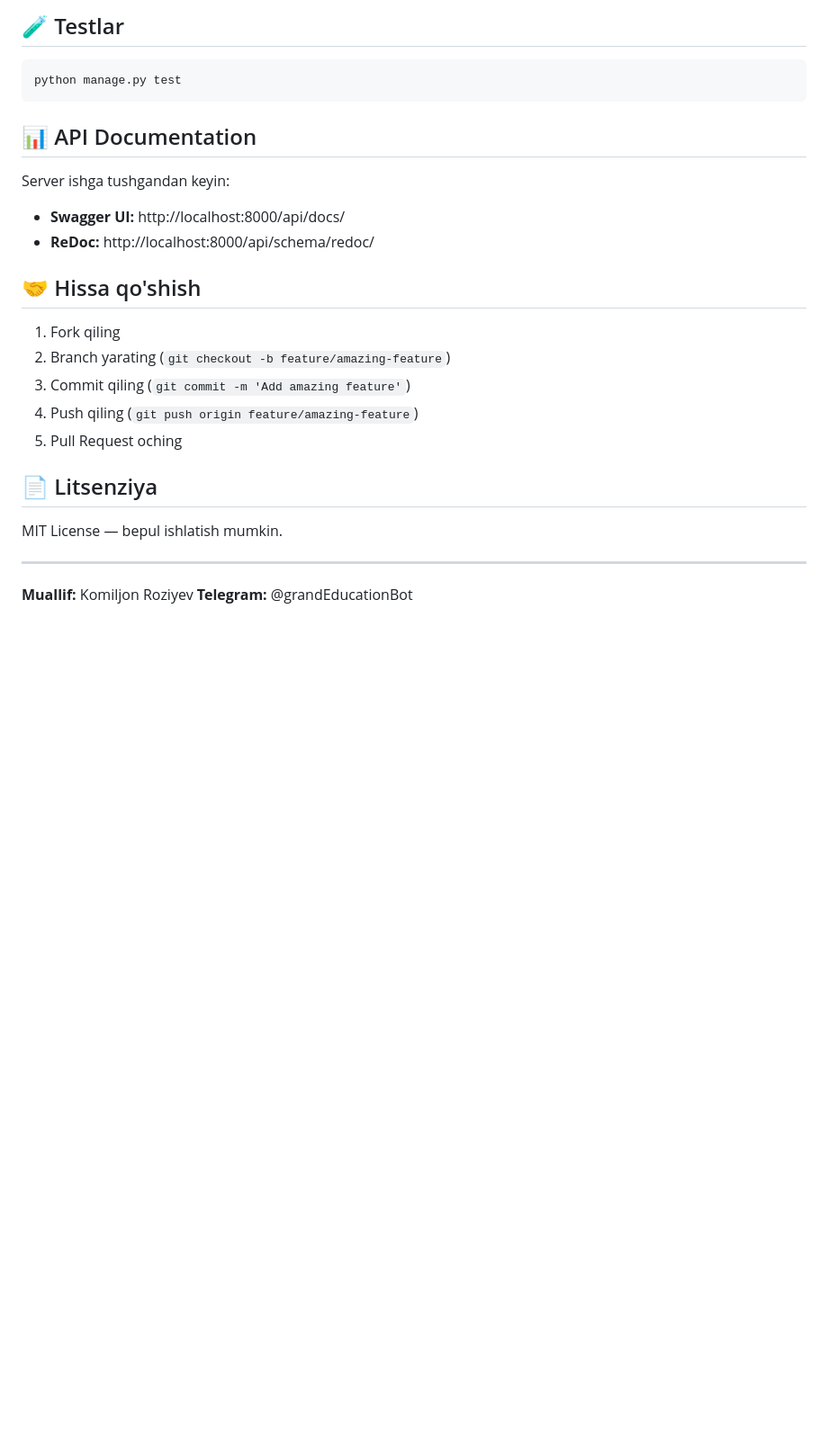
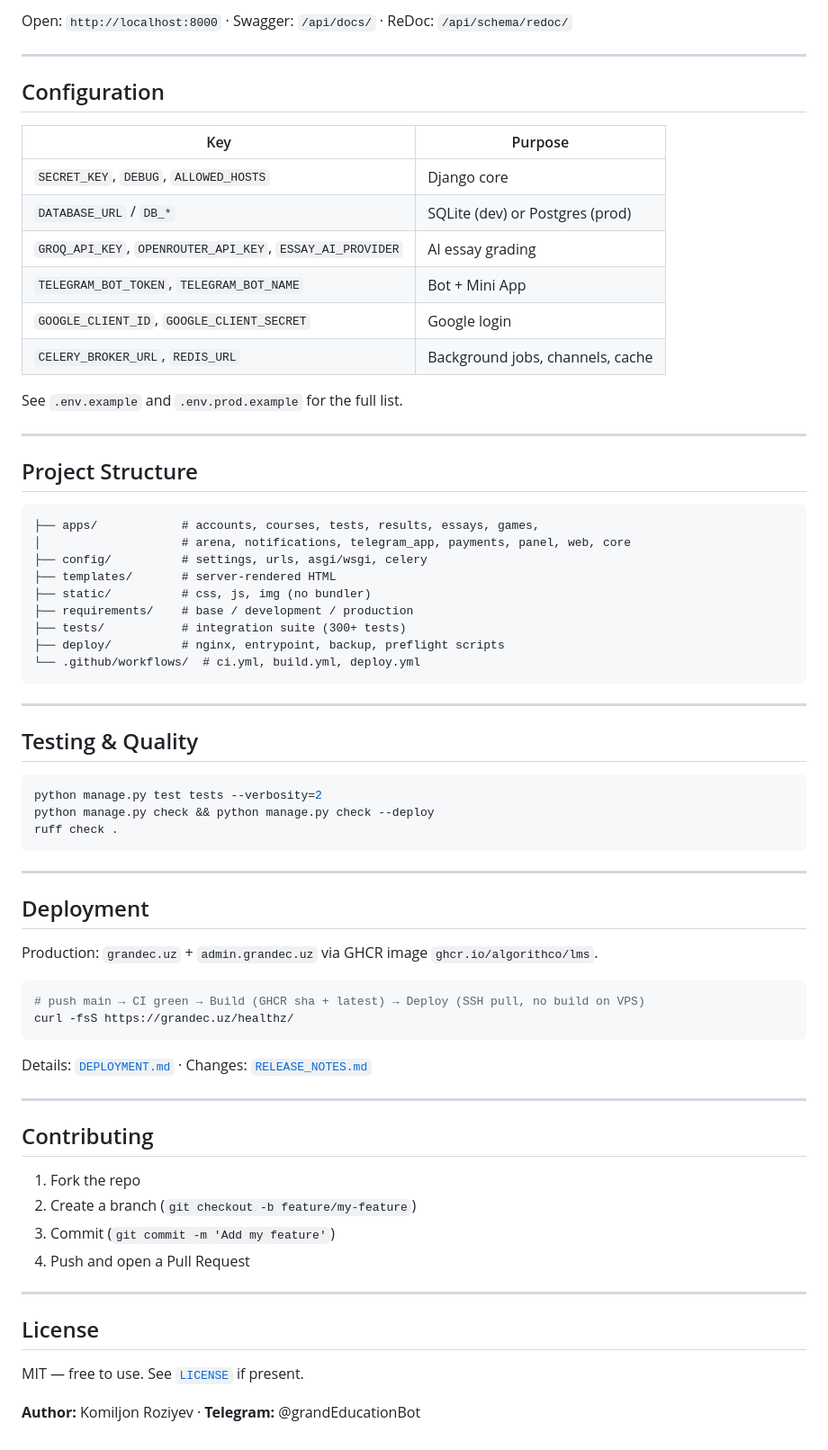
Before and after one commit to algorithco/lms, a Markdown page: README.md, the part around one of its changes. Shown at 90% size. Rendered like a GitHub page; blank space fills up the shorter version.

````diff
--- a/README.md
+++ b/README.md
@@ -169,28 +71,72 @@ lms_platform/
-## 🧪 Testlar
-
-```bash
-python manage.py test
-```
-
-## 📊 API Documentation
-
-Server ishga tushgandan keyin:
-- **Swagger UI:** http://localhost:8000/api/docs/
-- **ReDoc:** http://localhost:8000/api/schema/redoc/
-
-## 🤝 Hissa qo'shish
-
-1. Fork qiling
-2. Branch yarating (`git checkout -b feature/amazing-feature`)
-3. Commit qiling (`git commit -m 'Add amazing feature'`)
-4. Push qiling (`git push origin feature/amazing-feature`)
-5. Pull Request oching
-
-## 📄 Litsenziya
-
-MIT License — bepul ishlatish mumkin.
+Open: `http://localhost:8000` · Swagger: `/api/docs/` · ReDoc: `/api/schema/redoc/`
 
 ---
 
-**Muallif:** Komiljon Roziyev
-**Telegram:** @grandEducationBot
+## Configuration
+
+| Key | Purpose |
+| --- | ------- |
+| `SECRET_KEY`, `DEBUG`, `ALLOWED_HOSTS` | Django core |
+| `DATABASE_URL` / `DB_*` | SQLite (dev) or Postgres (prod) |
+| `GROQ_API_KEY`, `OPENROUTER_API_KEY`, `ESSAY_AI_PROVIDER` | AI essay grading |
+| `TELEGRAM_BOT_TOKEN`, `TELEGRAM_BOT_NAME` | Bot + Mini App |
+| `GOOGLE_CLIENT_ID`, `GOOGLE_CLIENT_SECRET` | Google login |
+| `CELERY_BROKER_URL`, `REDIS_URL` | Background jobs, channels, cache |
+
+See `.env.example` and `.env.prod.example` for the full list.
+
+---
+
+## Project Structure
+
+```
+├── apps/            # accounts, courses, tests, results, essays, games,
+│                    # arena, notifications, telegram_app, payments, panel, web, core
+├── config/          # settings, urls, asgi/wsgi, celery
+├── templates/       # server-rendered HTML
+├── static/          # css, js, img (no bundler)
+├── requirements/    # base / development / production
+├── tests/           # integration suite (300+ tests)
+├── deploy/          # nginx, entrypoint, backup, preflight scripts
+└── .github/workflows/  # ci.yml, build.yml, deploy.yml
+```
+
+---
+
+## Testing & Quality
+
+```bash
+python manage.py test tests --verbosity=2
+python manage.py check && python manage.py check --deploy
+ruff check .
+```
+
+---
+
+## Deployment
+
+Production: `grandec.uz` + `admin.grandec.uz` via GHCR image `ghcr.io/algorithco/lms`.
+
+```bash
+# push main → CI green → Build (GHCR sha + latest) → Deploy (SSH pull, no build on VPS)
+curl -fsS https://grandec.uz/healthz/
+```
+
+Details: [`DEPLOYMENT.md`](./DEPLOYMENT.md) · Changes: [`RELEASE_NOTES.md`](./RELEASE_NOTES.md)
+
+---
+
+## Contributing
+
+1. Fork the repo
+2. Create a branch (`git checkout -b feature/my-feature`)
+3. Commit (`git commit -m 'Add my feature'`)
+4. Push and open a Pull Request
+
+---
+
+## License
+
+MIT — free to use. See [`LICENSE`](./LICENSE) if present.
+
+**Author:** Komiljon Roziyev · **Telegram:** @grandEducationBot
````
Also changed, not shown: other parts of README.md (+40 -138 lines).
